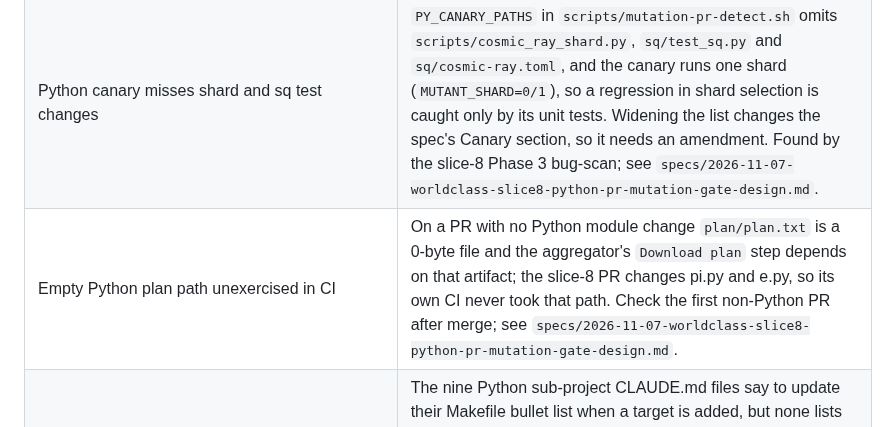
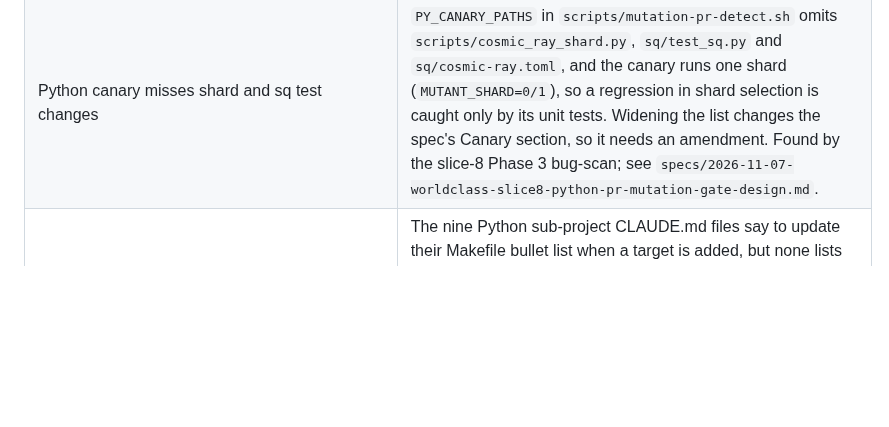
Before and after one commit to brujack/math, a Markdown page: docs/superpowers/README.md, the part around the change. Drawn GitHub-style; blank space fills up the shorter version.

Commit message:
docs: drop empty-plan backlog row, exercised by math#221
math#221 changed no Python module: mutation-py-plan emitted units [],
mutation-py was skipped and the mutation-pr aggregator passed.

Co-Authored-By: Claude Opus 5.5 <noreply@anthropic.com>
Claude-Session: https://claude.ai/code/session_01RMRWKLrBsALenDx7vevV5k

```diff
--- a/docs/superpowers/README.md
+++ b/docs/superpowers/README.md
@@ -143,7 +143,6 @@ Add a new row to the group that matches its priority.
 | Python mutants TERM-trap test is timing-dependent | Deleting `trap "exit 143" TERM` from the Python `mutants` recipe fails the group-SIGTERM bats case only 6 of 10 runs (math test-quality-review, 2026-10-31); the trap is load-bearing, so find a deterministic trigger for the untrapped-TERM path. See [spec](specs/2026-10-31-python-makefile-template-hardening-design.md) § Spec alignment (2026-10-31), V1. |
 | Python survivor kills, slices 9..N | Roughly 1,250 survivors (issue #184) remain; kill them per project, smallest first (sq, fib, amicable, perfect-numbers, collatz, factorial, e, pi), measuring triangle in the first. Operator decomposition 2026-11-07; see `specs/2026-11-07-worldclass-slice8-python-pr-mutation-gate-design.md`. |
 | Python canary misses shard and sq test changes | `PY_CANARY_PATHS` in `scripts/mutation-pr-detect.sh` omits `scripts/cosmic_ray_shard.py`, `sq/test_sq.py` and `sq/cosmic-ray.toml`, and the canary runs one shard (`MUTANT_SHARD=0/1`), so a regression in shard selection is caught only by its unit tests. Widening the list changes the spec's Canary section, so it needs an amendment. Found by the slice-8 Phase 3 bug-scan; see `specs/2026-11-07-worldclass-slice8-python-pr-mutation-gate-design.md`. |
-| Empty Python plan path unexercised in CI | On a PR with no Python module change `plan/plan.txt` is a 0-byte file and the aggregator's `Download plan` step depends on that artifact; the slice-8 PR changes pi.py and e.py, so its own CI never took that path. Check the first non-Python PR after merge; see `specs/2026-11-07-worldclass-slice8-python-pr-mutation-gate-design.md`. |
 | Sub-project CLAUDE.md target lists omit the mutants targets | The nine Python sub-project CLAUDE.md files say to update their Makefile bullet list when a target is added, but none lists `mutants`, `mutants-baseline`, `mutants-report`, `mutants-clean`, or slice 8's `mutants-diff-plan`/`mutants-diff` (root CLAUDE.md documents the gate). One sweep across the nine files, or retire the per-file rule; raised as informational by the slice-8 branch review. |
 | bash-coverage flake: make mutants SIGTERM-twice test | `not ok 168 make mutants removes target/mutants-tmp when the whole process group gets SIGTERM twice` (`STUB_CARGO_HANG=1 STUB_RM_SLOW=1 _term_group_twice`) failed once under the PS4 coverage tracer on math#219's ready-for-review run (auto-merge run 42516108857) and passed on re-run; the branch did not touch it. Timing-sensitive under tracer slowdown; measure its margin under `make bash-coverage` before widening a wait. |
 | Python sweep holds 0 survivors | Final slice after the kills: score a Python sweep survivor red as the Rust sweep does (ADR-0042) once the 9 projects reach 0 or declared equivalents. |
```
